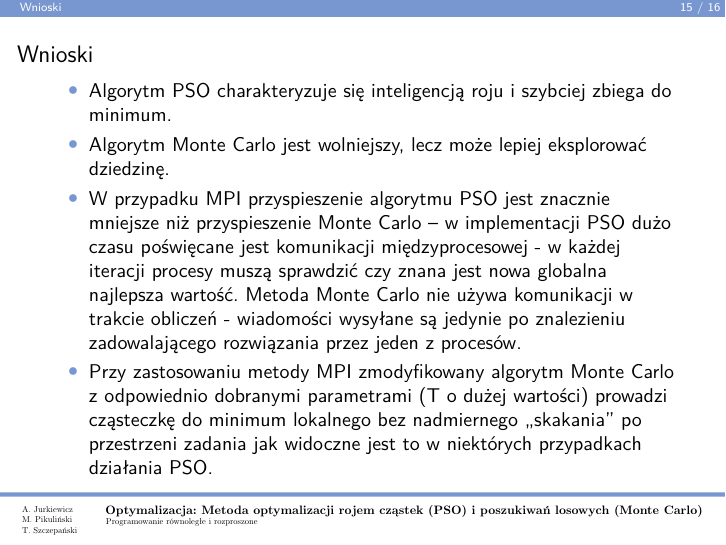
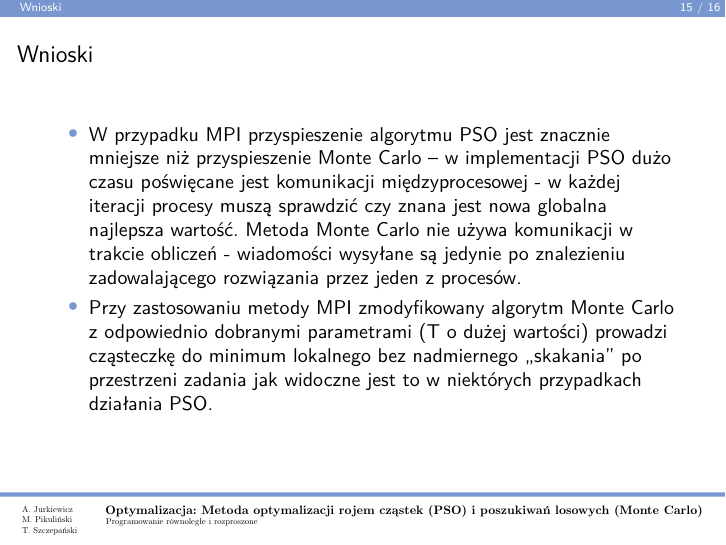
Before and after one commit to egi-megi/porr-pso, LaTeX slides (prezentacja/PORR_prezentacja.tex): page 15 of 16. Compiled offline with pdfLaTeX.

Commit message:
Talk: Fix in conclusions

```diff
--- a/prezentacja/PORR_prezentacja.tex
+++ b/prezentacja/PORR_prezentacja.tex
@@ -444,8 +444,6 @@ to nowe położenie, pomimo większej wartości funkcji celu, zostanie zaakcepto
 \section{Wnioski}
 \begin{frame}{Wnioski}
 \begin{itemize}
-\item Algorytm PSO charakteryzuje się inteligencją roju i szybciej zbiega do minimum.
-\item Algorytm Monte Carlo jest wolniejszy, lecz może lepiej eksplorować dziedzinę.
 \item W przypadku MPI przyspieszenie algorytmu PSO jest znacznie mniejsze niż przyspieszenie Monte Carlo -- w implementacji PSO dużo czasu poświęcane jest komunikacji międzyprocesowej - w każdej iteracji procesy muszą sprawdzić czy znana jest nowa globalna najlepsza wartość. Metoda Monte Carlo nie używa komunikacji w trakcie obliczeń - wiadomości wysyłane są jedynie po znalezieniu zadowalającego rozwiązania przez jeden z procesów.
 \item Przy zastosowaniu metody MPI zmodyfikowany algorytm Monte Carlo z odpowiednio dobranymi parametrami (T o dużej wartości) prowadzi cząsteczkę do minimum lokalnego bez nadmiernego „skakania” po przestrzeni zadania jak widoczne jest to w niektórych przypadkach działania PSO.
 \end{itemize}
```
